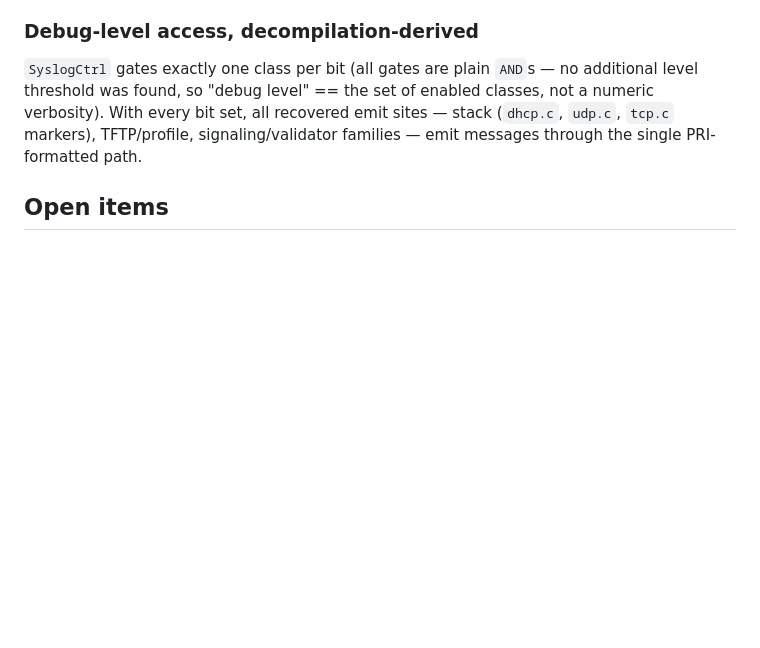
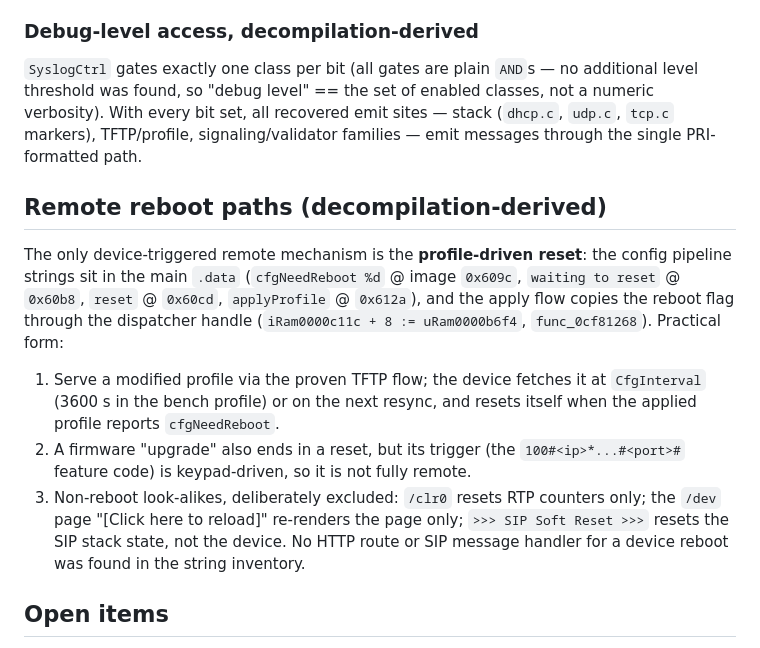
Before and after one commit to kugg/ATA-tools, a Markdown page: docs/ata-sip-firmware-services.md, the part around the change. Rendered like a GitHub page; blank space fills up the shorter version.

Commit message:
Document remote reboot paths: profile-driven reset only
cfgNeedReboot/waiting to reset/applyProfile in main .data with the boot
flag flowing through the dispatcher handle; CfgInterval makes it a
deferred remote reboot. Deliberately excluded: /clr0 (counters), page
reload, SIP soft reset (stack state), keypad-only upgrade code.

```diff
--- a/docs/ata-sip-firmware-services.md
+++ b/docs/ata-sip-firmware-services.md
@@ -113,6 +113,27 @@ recovered emit sites — stack (`dhcp.c`, `udp.c`, `tcp.c` markers),
 TFTP/profile, signaling/validator families — emit messages through the
 single PRI-formatted path.
 
+## Remote reboot paths (decompilation-derived)
+
+The only device-triggered remote mechanism is the **profile-driven reset**:
+the config pipeline strings sit in the main `.data`
+(`cfgNeedReboot %d` @ image `0x609c`, `waiting to reset` @ `0x60b8`,
+`reset` @ `0x60cd`, `applyProfile` @ `0x612a`), and the apply flow copies
+the reboot flag through the dispatcher handle
+(`iRam0000c11c + 8 := uRam0000b6f4`, `func_0cf81268`). Practical form:
+
+1. Serve a modified profile via the proven TFTP flow; the device fetches
+   it at `CfgInterval` (3600 s in the bench profile) or on the next resync,
+   and resets itself when the applied profile reports `cfgNeedReboot`.
+2. A firmware "upgrade" also ends in a reset, but its trigger (the
+   `100#<ip>*...#<port>#` feature code) is keypad-driven, so it is not
+   fully remote.
+3. Non-reboot look-alikes, deliberately excluded: `/clr0` resets RTP
+   counters only; the `/dev` page "[Click here to reload]" re-renders the
+   page only; `>>> SIP Soft Reset >>>` resets the SIP stack state, not the
+   device. No HTTP route or SIP message handler for a device reboot was
+   found in the string inventory.
+
 ## Open items
 
 - The `in_r30`-family indirect transfers (~3766 sites) still await
```
